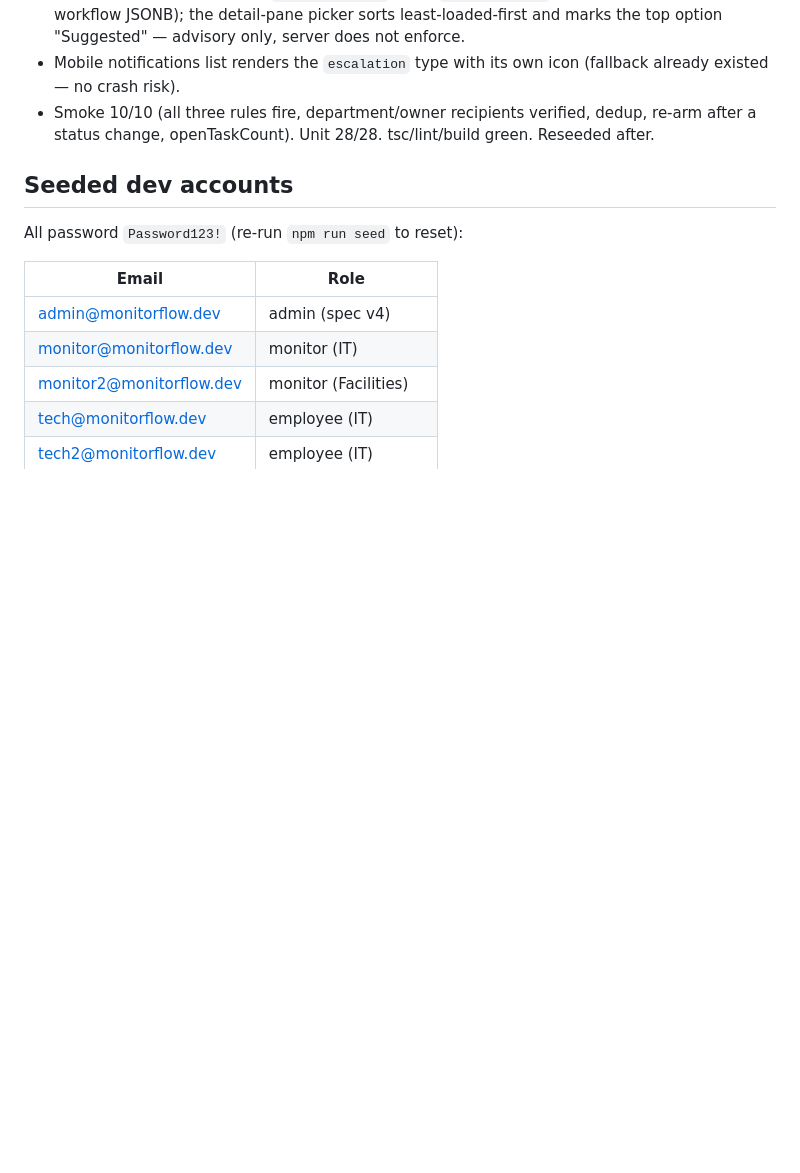
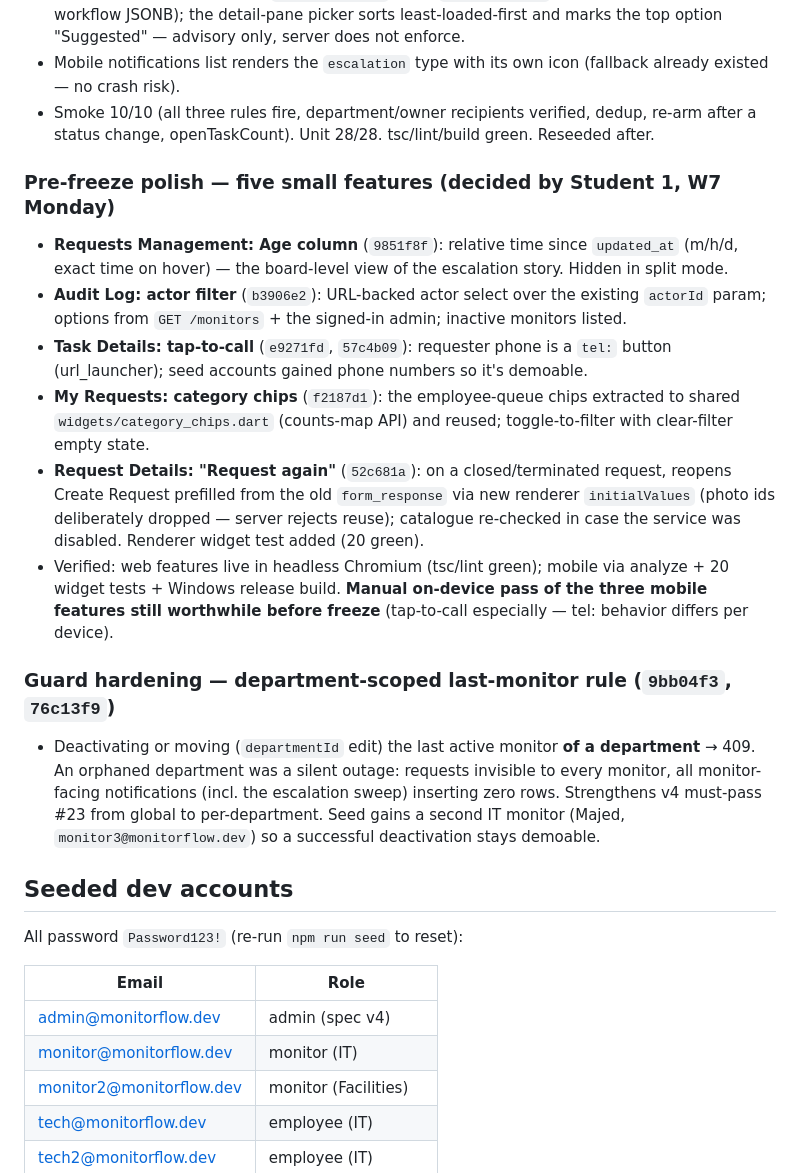
Before and after one commit to HamzaQanazi/MonitorFlow11, a Markdown page: docs/PROGRESS.md, the part around the change. GitHub-like rendering; blank space fills up the shorter version.

Commit message:
docs: progress tracker — pre-freeze polish (5 features) + guard hardening
Co-Authored-By: Claude Fable 5 <noreply@anthropic.com>

```diff
--- a/docs/PROGRESS.md
+++ b/docs/PROGRESS.md
@@ -157,6 +157,17 @@ Per `docs/spec_v4_amendment.md` (DRAFT — supervisor-requested; built first bec
 - Mobile notifications list renders the `escalation` type with its own icon (fallback already existed — no crash risk).
 - Smoke 10/10 (all three rules fire, department/owner recipients verified, dedup, re-arm after a status change, openTaskCount). Unit 28/28. tsc/lint/build green. Reseeded after.
 
+### Pre-freeze polish — five small features (decided by Student 1, W7 Monday)
+- **Requests Management: Age column** (`9851f8f`): relative time since `updated_at` (m/h/d, exact time on hover) — the board-level view of the escalation story. Hidden in split mode.
+- **Audit Log: actor filter** (`b3906e2`): URL-backed actor select over the existing `actorId` param; options from `GET /monitors` + the signed-in admin; inactive monitors listed.
+- **Task Details: tap-to-call** (`e9271fd`, `57c4b09`): requester phone is a `tel:` button (url_launcher); seed accounts gained phone numbers so it's demoable.
+- **My Requests: category chips** (`f2187d1`): the employee-queue chips extracted to shared `widgets/category_chips.dart` (counts-map API) and reused; toggle-to-filter with clear-filter empty state.
+- **Request Details: "Request again"** (`52c681a`): on a closed/terminated request, reopens Create Request prefilled from the old `form_response` via new renderer `initialValues` (photo ids deliberately dropped — server rejects reuse); catalogue re-checked in case the service was disabled. Renderer widget test added (20 green).
+- Verified: web features live in headless Chromium (tsc/lint green); mobile via analyze + 20 widget tests + Windows release build. **Manual on-device pass of the three mobile features still worthwhile before freeze** (tap-to-call especially — tel: behavior differs per device).
+
+### Guard hardening — department-scoped last-monitor rule (`9bb04f3`, `76c13f9`)
+- Deactivating or moving (`departmentId` edit) the last active monitor **of a department** → 409. An orphaned department was a silent outage: requests invisible to every monitor, all monitor-facing notifications (incl. the escalation sweep) inserting zero rows. Strengthens v4 must-pass #23 from global to per-department. Seed gains a second IT monitor (Majed, `monitor3@monitorflow.dev`) so a successful deactivation stays demoable.
+
 ## Seeded dev accounts
 
 All password `Password123!` (re-run `npm run seed` to reset):
```
